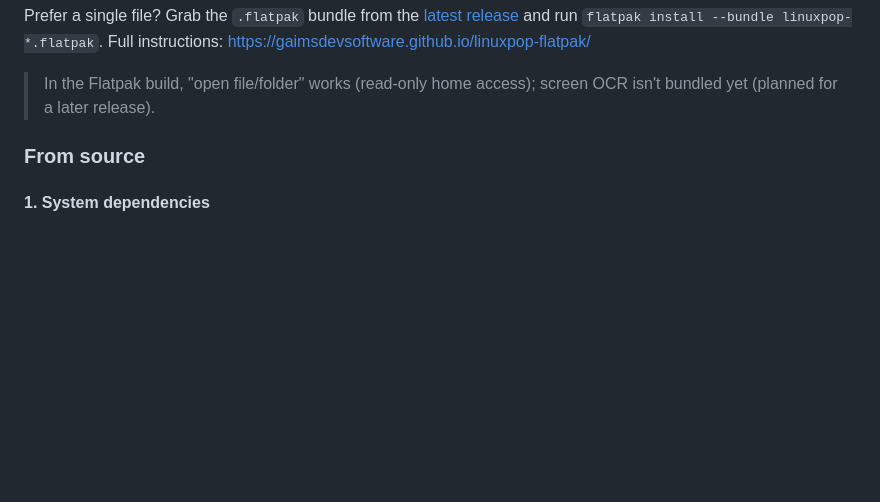
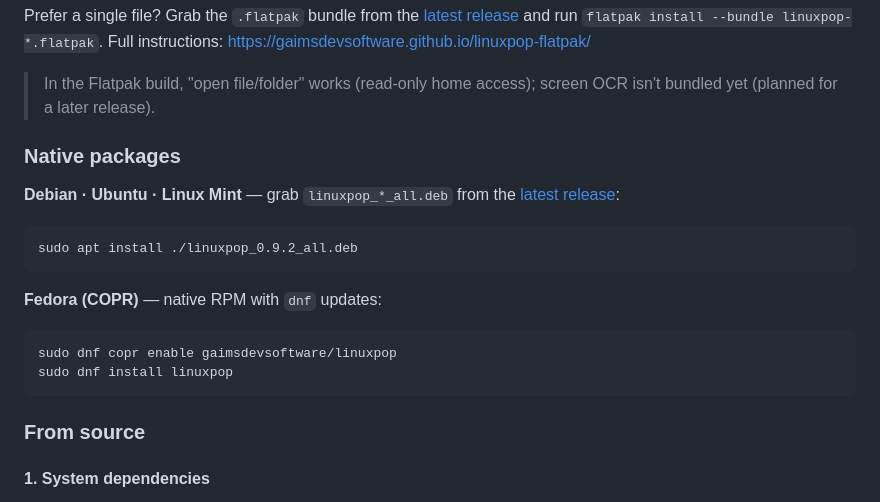
Before and after one commit to GaimsDevSoftware/linuxpop, a Markdown page: README.md, the part around the change. Rendered like a GitHub page; blank space fills up the shorter version.

Commit message:
docs: add native .deb (Debian/Mint) and Fedora COPR install instructions

````diff
--- a/README.md
+++ b/README.md
@@ -62,6 +62,22 @@ Prefer a single file? Grab the `.flatpak` bundle from the
 
 > In the Flatpak build, "open file/folder" works (read-only home access); screen OCR
 > isn't bundled yet (planned for a later release).
+
+### Native packages
+
+**Debian · Ubuntu · Linux Mint** — grab `linuxpop_*_all.deb` from the
+[latest release](https://github.com/GaimsDevSoftware/linuxpop/releases/latest):
+
+```sh
+sudo apt install ./linuxpop_0.9.2_all.deb
+```
+
+**Fedora (COPR)** — native RPM with `dnf` updates:
+
+```sh
+sudo dnf copr enable gaimsdevsoftware/linuxpop
+sudo dnf install linuxpop
+```
 
 ### From source
 
````
